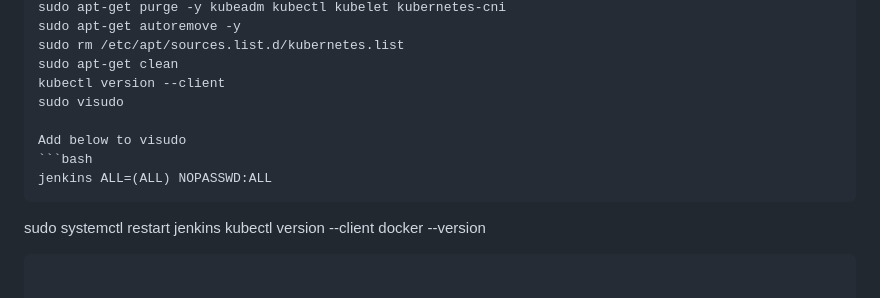
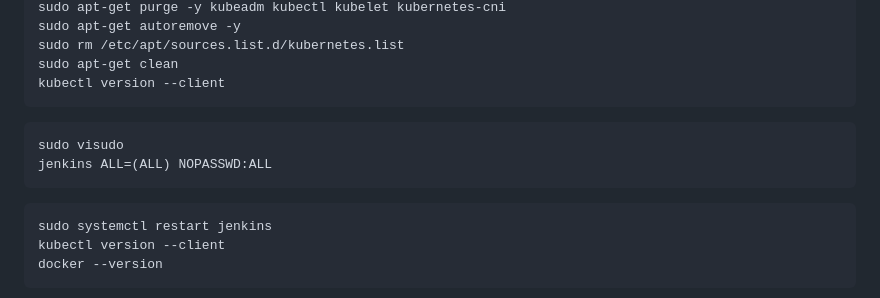
Before and after one commit to Chem2527/jen-Terra-ansi-ecr-eks-prom-graf, a Markdown page: README.md, the part around the change. Rendered like a GitHub page.

````diff
--- a/README.md
+++ b/README.md
@@ -472,12 +472,12 @@ sudo apt-get autoremove -y
 sudo rm /etc/apt/sources.list.d/kubernetes.list
 sudo apt-get clean
 kubectl version --client
+```
+```bash
 sudo visudo
-
-Add below to visudo
-```bash
 jenkins ALL=(ALL) NOPASSWD:ALL
 ```
+```bash
 sudo systemctl restart jenkins
 kubectl version --client
 docker --version
````
